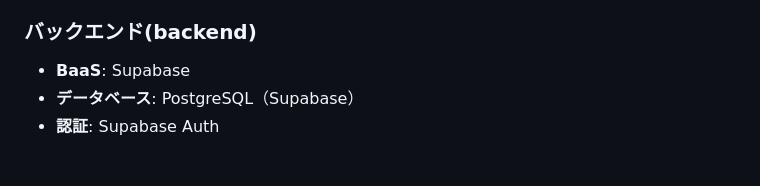
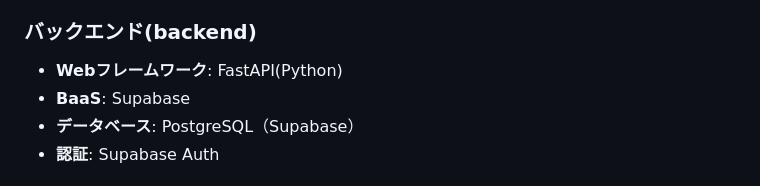
Before and after one commit to nishiokaex/expo-kanban2, a Markdown page: CLAUDE.md, the part around the change. Rendered like a GitHub page.

Commit message:
要件の追加

```diff
--- a/CLAUDE.md
+++ b/CLAUDE.md
@@ -36,6 +36,7 @@
 - **言語**: JavaScript（TypeScript不使用）
 
 ### バックエンド(backend)
+- **Webフレームワーク**: FastAPI(Python)
 - **BaaS**: Supabase
 - **データベース**: PostgreSQL（Supabase）
 - **認証**: Supabase Auth
```
